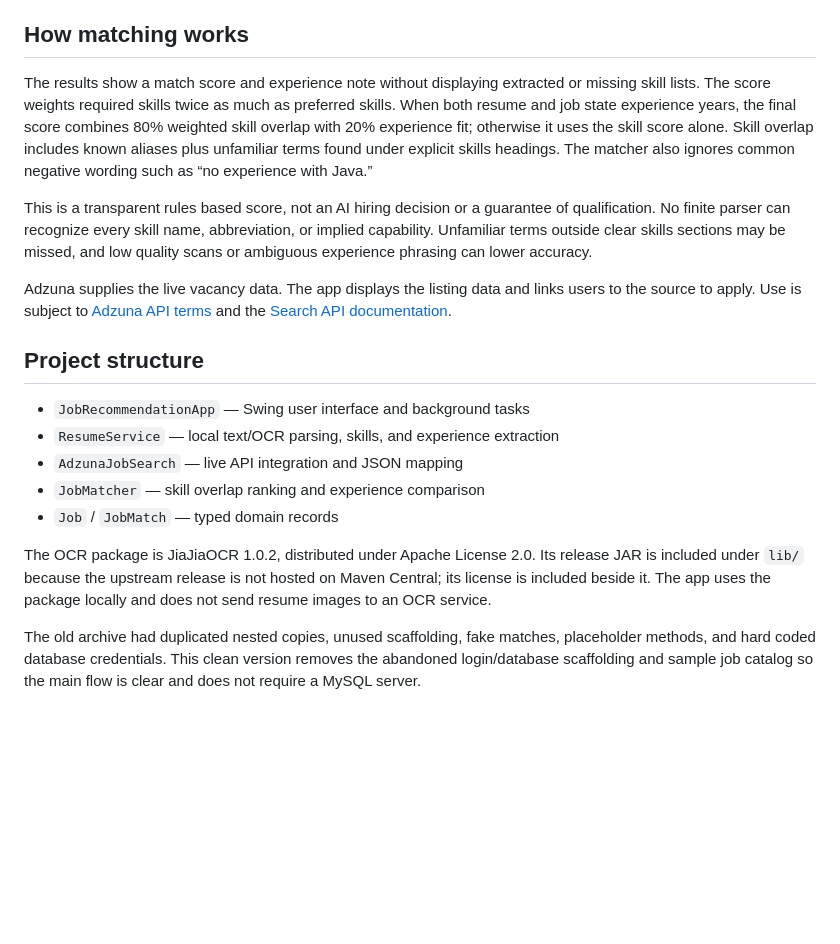
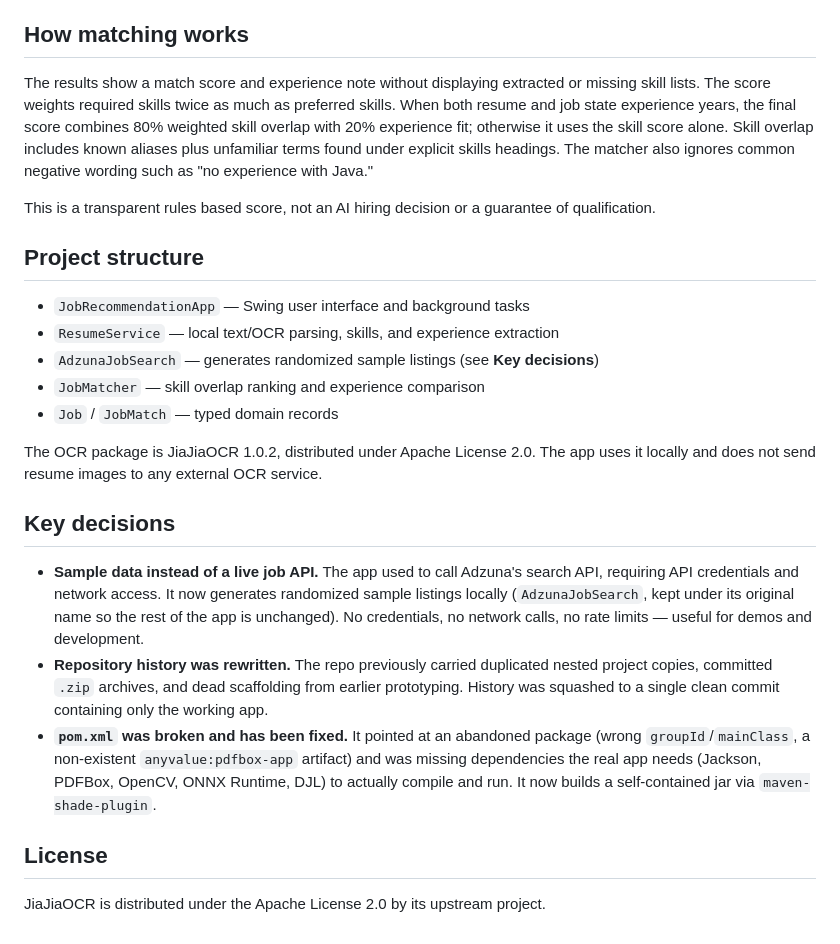
Before and after one commit to cse23018-code/Job-Recommendation-System, a Markdown page: README.md, the part around one of its changes. Rendered like a GitHub page; blank space fills up the shorter version.

```diff
--- a/README.md
+++ b/README.md
@@ -44,20 +38,26 @@ Requirements to build: Java 17 or newer and an internet connection for the first
 
 ## How matching works
 
-The results show a match score and experience note without displaying extracted or missing skill lists. The score weights required skills twice as much as preferred skills. When both resume and job state experience years, the final score combines 80% weighted skill overlap with 20% experience fit; otherwise it uses the skill score alone. Skill overlap includes known aliases plus unfamiliar terms found under explicit skills headings. The matcher also ignores common negative wording such as “no experience with Java.”
+The results show a match score and experience note without displaying extracted or missing skill lists. The score weights required skills twice as much as preferred skills. When both resume and job state experience years, the final score combines 80% weighted skill overlap with 20% experience fit; otherwise it uses the skill score alone. Skill overlap includes known aliases plus unfamiliar terms found under explicit skills headings. The matcher also ignores common negative wording such as "no experience with Java."
 
-This is a transparent rules based score, not an AI hiring decision or a guarantee of qualification. No finite parser can recognize every skill name, abbreviation, or implied capability. Unfamiliar terms outside clear skills sections may be missed, and low quality scans or ambiguous experience phrasing can lower accuracy.
-
-Adzuna supplies the live vacancy data. The app displays the listing data and links users to the source to apply. Use is subject to [Adzuna API terms](https://developer.adzuna.com/docs/terms_of_service) and the [Search API documentation](https://developer.adzuna.com/docs/search).
+This is a transparent rules based score, not an AI hiring decision or a guarantee of qualification.
 
 ## Project structure
 
 - `JobRecommendationApp` — Swing user interface and background tasks
 - `ResumeService` — local text/OCR parsing, skills, and experience extraction
-- `AdzunaJobSearch` — live API integration and JSON mapping
+- `AdzunaJobSearch` — generates randomized sample listings (see **Key decisions**)
 - `JobMatcher` — skill overlap ranking and experience comparison
 - `Job` / `JobMatch` — typed domain records
 
-The OCR package is JiaJiaOCR 1.0.2, distributed under Apache License 2.0. Its release JAR is included under `lib/` because the upstream release is not hosted on Maven Central; its license is included beside it. The app uses the package locally and does not send resume images to an OCR service.
+The OCR package is JiaJiaOCR 1.0.2, distributed under Apache License 2.0. The app uses it locally and does not send resume images to any external OCR service.
 
-The old archive had duplicated nested copies, unused scaffolding, fake matches, placeholder methods, and hard coded database credentials. This clean version removes the abandoned login/database scaffolding and sample job catalog so the main flow is clear and does not require a MySQL server.
+## Key decisions
+
+- **Sample data instead of a live job API.** The app used to call Adzuna's search API, requiring API credentials and network access. It now generates randomized sample listings locally (`AdzunaJobSearch`, kept under its original name so the rest of the app is unchanged). No credentials, no network calls, no rate limits — useful for demos and development.
+- **Repository history was rewritten.** The repo previously carried duplicated nested project copies, committed `.zip` archives, and dead scaffolding from earlier prototyping. History was squashed to a single clean commit containing only the working app.
+- **`pom.xml` was broken and has been fixed.** It pointed at an abandoned package (wrong `groupId`/`mainClass`, a non-existent `anyvalue:pdfbox-app` artifact) and was missing dependencies the real app needs (Jackson, PDFBox, OpenCV, ONNX Runtime, DJL) to actually compile and run. It now builds a self-contained jar via `maven-shade-plugin`.
+
+## License
+
+JiaJiaOCR is distributed under the Apache License 2.0 by its upstream project.
```
Also changed, not shown: other parts of README.md (+9 -15 lines), docs/screenshots/main-window.png (added).
